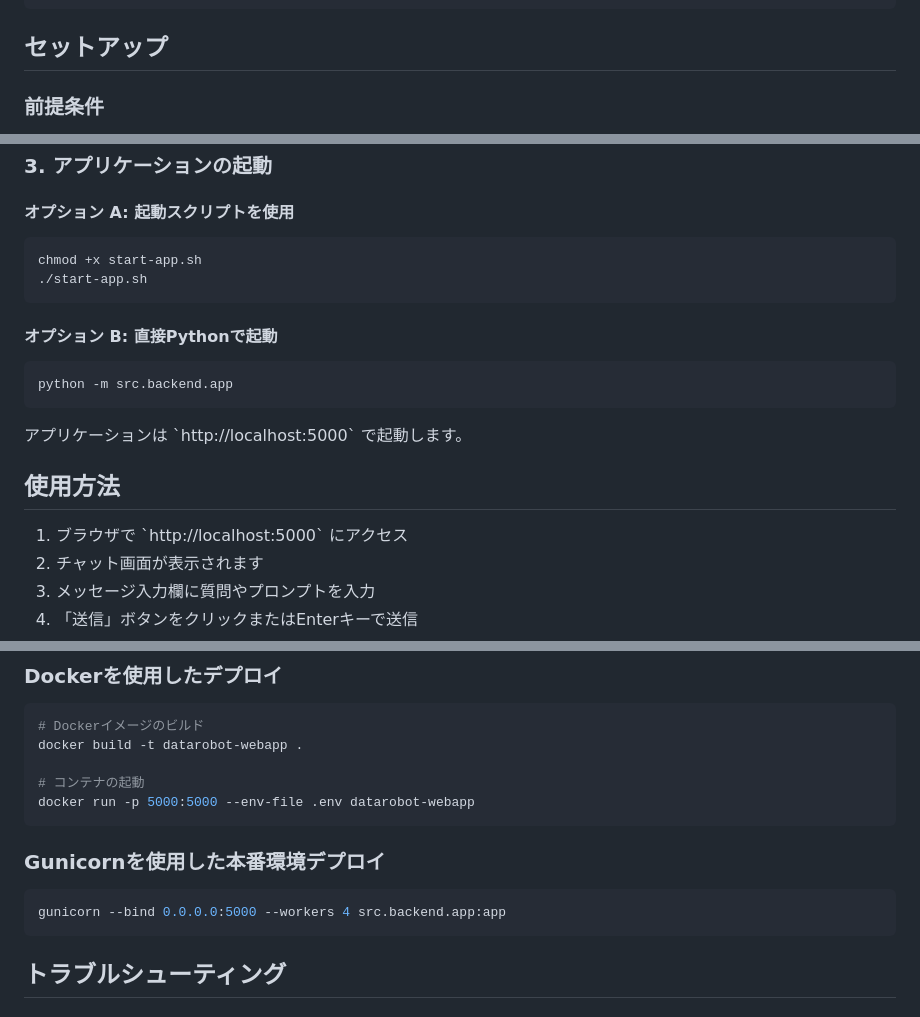
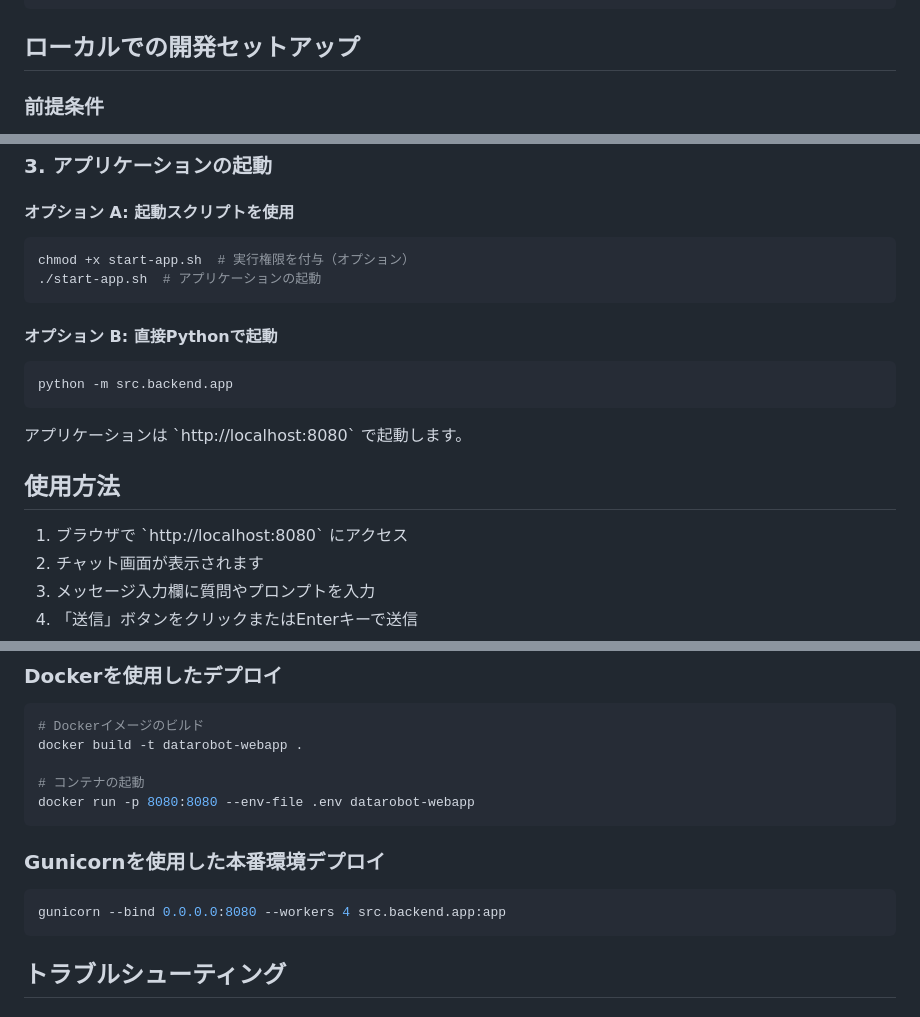
Before and after one commit to yusukeKG/simple-frontend-for-datarobot-agent-templates, a Markdown page: README.md, 3 parts joined by grey strips. Drawn GitHub-style.

Commit message:
README.mdを少し修正

````diff
--- a/README.md
+++ b/README.md
@@ -36,7 +36,7 @@ datarobot-webapp/
 └── README.md                           # このファイル
 ```
 
-## セットアップ
+## ローカルでの開発セットアップ
 
 ### 前提条件
 
@@ -81,8 +81,8 @@ pip install -r requirements.txt
 #### オプション A: 起動スクリプトを使用
 
 ```bash
-chmod +x start-app.sh
-./start-app.sh
+chmod +x start-app.sh  # 実行権限を付与（オプション）
+./start-app.sh  # アプリケーションの起動
 ```
 
 #### オプション B: 直接Pythonで起動
@@ -91,11 +91,11 @@ chmod +x start-app.sh
 python -m src.backend.app
 ```
 
-アプリケーションは \`http://localhost:5000\` で起動します。
+アプリケーションは \`http://localhost:8080\` で起動します。
 
 ## 使用方法
 
-1. ブラウザで \`http://localhost:5000\` にアクセス
+1. ブラウザで \`http://localhost:8080\` にアクセス
 2. チャット画面が表示されます
 3. メッセージ入力欄に質問やプロンプトを入力
 4. 「送信」ボタンをクリックまたはEnterキーで送信
@@ -180,13 +180,13 @@ python -m src.backend.app
 docker build -t datarobot-webapp .
 
 # コンテナの起動
-docker run -p 5000:5000 --env-file .env datarobot-webapp
+docker run -p 8080:8080 --env-file .env datarobot-webapp
 ```
 
 ### Gunicornを使用した本番環境デプロイ
 
 ```bash
-gunicorn --bind 0.0.0.0:5000 --workers 4 src.backend.app:app
+gunicorn --bind 0.0.0.0:8080 --workers 4 src.backend.app:app
 ```
 
 ## トラブルシューティング
````
